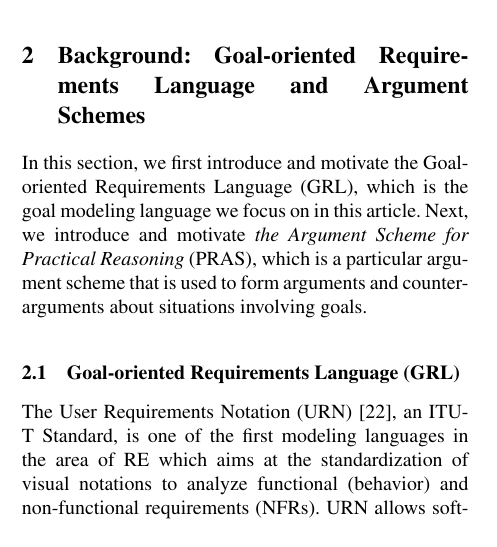
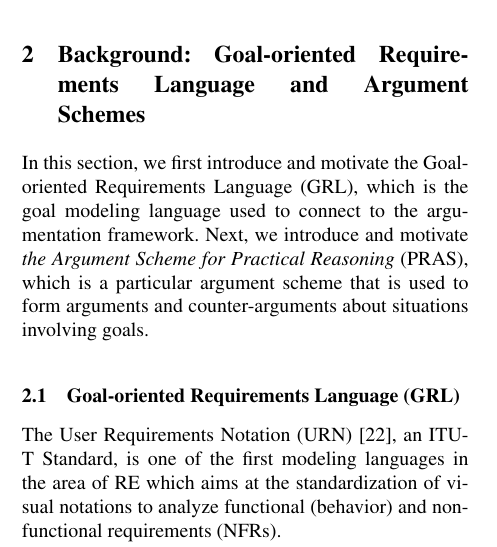
Before and after one commit to marcvanzee/REJ, a LaTeX thesis (main.tex, which reads background.tex): part of one column of page 3 of 19 before the commit and part of one column of page 3 of 20 after it, cut so that both start at the same text. Compiled offline with pdfLaTeX.

Commit message:
Small modifications

```diff
--- a/background.tex
+++ b/background.tex
@@ -1,11 +1,12 @@
 \section{Background: Goal-oriented Requirements Language and Argument Schemes}
 \label{sect:background}
 
-In this section, we first introduce and motivate the Goal-oriented Requirements Language (GRL), which is the goal modeling language we focus on in this article. Next, we introduce and motivate \emph{the Argument Scheme for Practical Reasoning} (PRAS), which is a particular argument scheme that is used to form arguments and counter-arguments about situations involving goals.
+In this section, we first introduce and motivate the Goal-oriented Requirements Language (GRL), which is the goal modeling language used to connect to the argumentation framework. Next, we introduce and motivate \emph{the Argument Scheme for Practical Reasoning} (PRAS), which is a particular argument scheme that is used to form arguments and counter-arguments about situations involving goals.
 
 \subsection{Goal-oriented Requirements Language (GRL)}
 \label{sect:background:grl}
 The User Requirements Notation (URN)~\cite{URN}, an ITU-T Standard, is one of the first modeling languages in the area of RE which aims at the standardization of visual notations to analyze functional (behavior) and non-functional requirements (NFRs). %such as performance, cost,  security, and usability.
+
 URN allows software and requirements engineers to identify requirements for a proposed or an evolving system and to review such requirements for correctness and completeness. URN combines two complementary notations: the \emph{Goal-oriented Requirement Language} (GRL)~\cite{Amyot:2010:EGM:1841349.1841356} for goals and NFRs, and \emph{Use Case Maps} (UCMs)~\cite{Weiss05designing} for scenarios, business processes and functional requirements. In this article, we focus on GRL models and their links to argumentation.
 
 GRL is a visual modeling language for specifying intentions, business goals, and non-functional requirements (NFRs) of multiple stakeholders. It can be used to specify alternatives that have to be considered, decisions that have been made, and rationales for making decisions. A GRL model is a connected graph of intentional elements that optionally are part of actors. Figure~\ref{fig:SchedulerModel} illustrates a GRL diagram. An actor (\includegraphics[scale=1]{img/actor}) represents a stakeholder of a system, or the system itself (e.g. In Figure~\ref{fig:SchedulerModel}, \textsf{Meeting Participant}). Actors are holders of intentions; they are the active entities in the system or its environment who want goals to be achieved, tasks to be performed, resources to be available, and softgoals to be satisfied. Softgoals (\includegraphics[scale=1]{img/softgoal}) differentiate themselves from goals (\includegraphics[scale=1]{img/goal}) in that there is no clear, objective measure of satisfaction for a softgoal whereas a goal is quantifiable, often in a binary way. Softgoals (e.g. \textsf{User Friendly)} are often more related to NFRs, whereas goals (such as \textsf{Agreeable Meeting Dates}) are more related to functional requirements. Tasks (\includegraphics[scale=1]{img/task}) represent solutions to (or operationalizations of) goals and softgoals. In Figure~\ref{fig:SchedulerModel}, some of the tasks are \textsf{Attend Meetings} and \textsf{Arrange Meetings}. In order to be achieved or completed, softgoals, goals, and tasks may require resources (\includegraphics[scale=1]{img/resource}) to be available (e.g. \textsf{Agreement})
```
Also changed, not shown: abstract.tex (+1 -0 lines).
